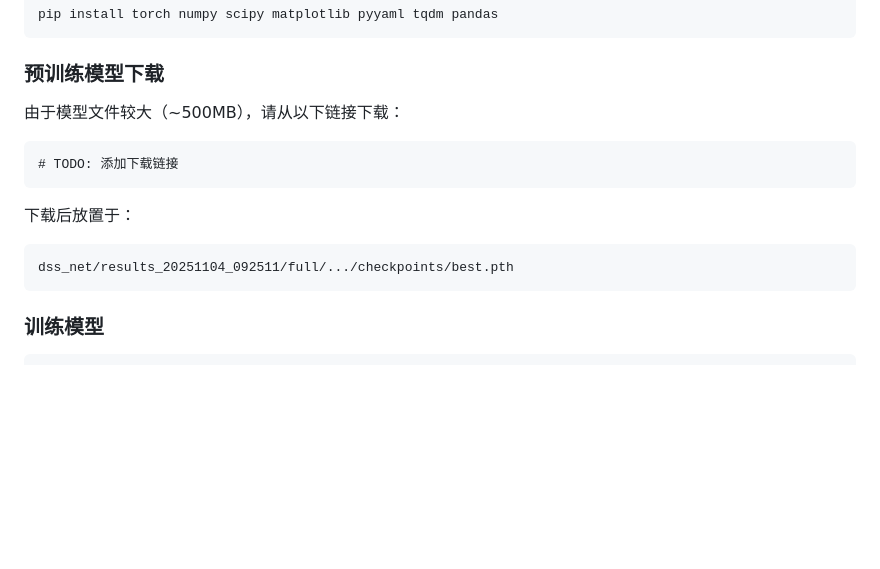
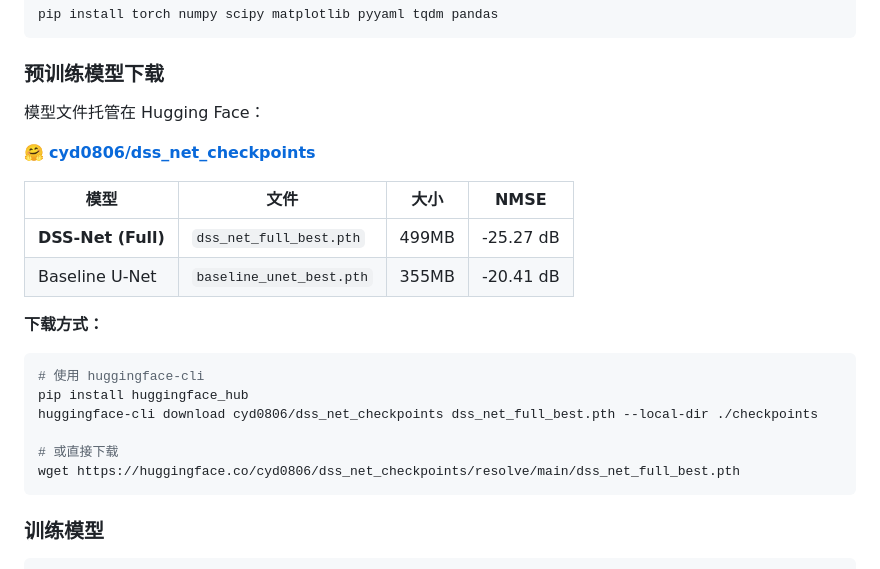
Before and after one commit to ydchen0806/dss_net, a Markdown page: README.md, the part around the change. Drawn GitHub-style; blank space fills up the shorter version.

Commit message:
Add HuggingFace checkpoint download links

````diff
--- a/README.md
+++ b/README.md
@@ -84,15 +84,24 @@ pip install torch numpy scipy matplotlib pyyaml tqdm pandas
 
 ### 预训练模型下载
 
-由于模型文件较大（~500MB），请从以下链接下载：
+模型文件托管在 Hugging Face：
 
-```
-# TODO: 添加下载链接
-```
+🤗 **[cyd0806/dss_net_checkpoints](https://huggingface.co/cyd0806/dss_net_checkpoints)**
 
-下载后放置于：
-```
-dss_net/results_20251104_092511/full/.../checkpoints/best.pth
+| 模型 | 文件 | 大小 | NMSE |
+|------|------|------|------|
+| **DSS-Net (Full)** | `dss_net_full_best.pth` | 499MB | -25.27 dB |
+| Baseline U-Net | `baseline_unet_best.pth` | 355MB | -20.41 dB |
+
+**下载方式：**
+
+```bash
+# 使用 huggingface-cli
+pip install huggingface_hub
+huggingface-cli download cyd0806/dss_net_checkpoints dss_net_full_best.pth --local-dir ./checkpoints
+
+# 或直接下载
+wget https://huggingface.co/cyd0806/dss_net_checkpoints/resolve/main/dss_net_full_best.pth
 ```
 
 ### 训练模型
````
